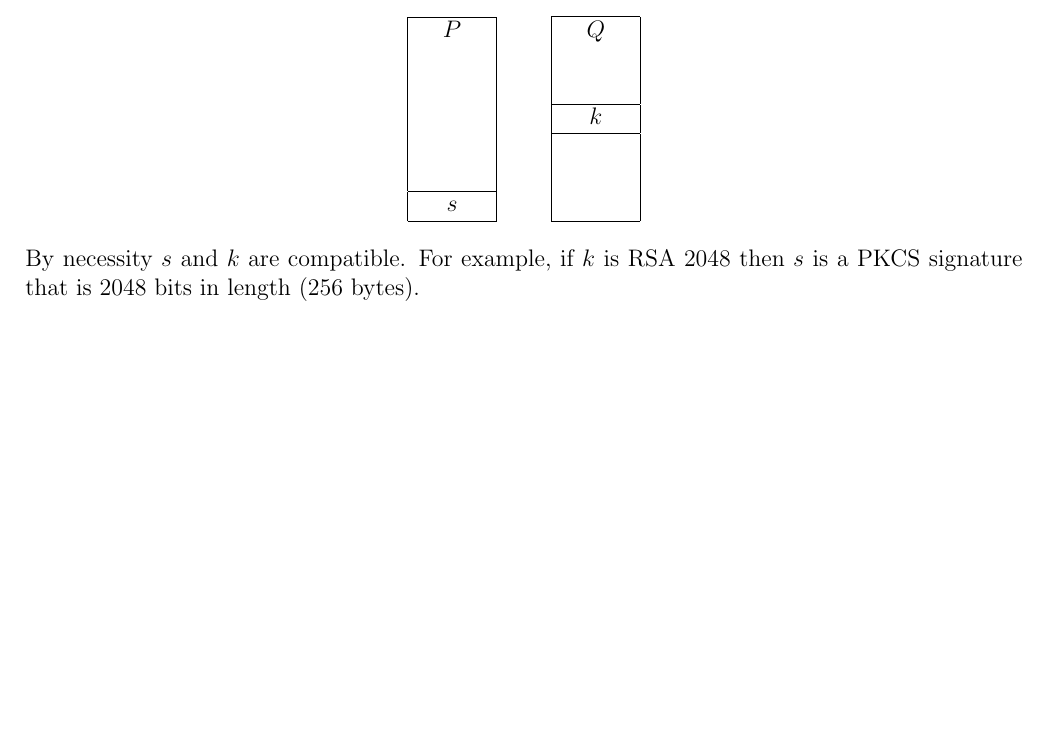
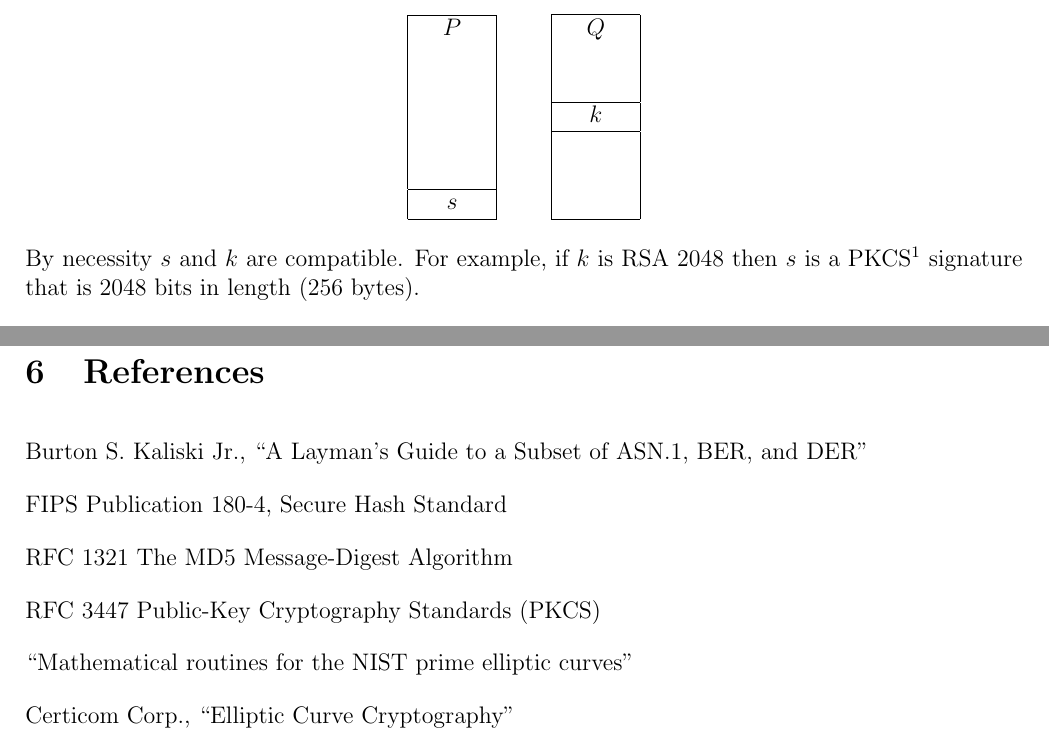
Before and after one commit to georgeweigt/certificate-tool, a LaTeX document (doc/certificate-tool.tex): part of page 2 of 9 before the commit and two parts of pages 2 and 10 of 10 after it, the two joined at a grey line, cut so that both start at the same text, the shorter picture padded with empty space. Compiled offline with pdfLaTeX.

Commit message:
Update certificate-tool.tex

```diff
--- a/doc/certificate-tool.tex
+++ b/doc/certificate-tool.tex
@@ -45,8 +45,8 @@ $k$\\
 
 \noindent
 By necessity $s$ and $k$ are compatible.
-For example, if $k$ is RSA 2048 then $s$ is a PKCS signature that is 2048 bits in length
-(256 bytes).
+For example, if $k$ is RSA 2048 then $s$ is a PKCS\footnote{RFC 3447 Public-Key Cryptography Standards (PKCS)}
+signature that is 2048 bits in length (256 bytes).
 
 \bigskip
 \noindent
@@ -404,4 +404,31 @@ The unencoded length of $R$ is 48 bytes and the unencoded length of $S$ is 48 by
        :     }
 \end{verbatim}
 
+\newpage
+\section{References}
+
+\bigskip
+\noindent
+Burton S. Kaliski Jr., ``A Layman's Guide to a Subset of ASN.1, BER, and DER''
+
+\bigskip
+\noindent
+FIPS Publication 180-4, Secure Hash Standard
+
+\bigskip
+\noindent
+RFC 1321 The MD5 Message-Digest Algorithm
+
+\bigskip
+\noindent
+RFC 3447 Public-Key Cryptography Standards (PKCS)
+
+\bigskip
+\noindent
+``Mathematical routines for the NIST prime elliptic curves''
+
+\bigskip
+\noindent
+Certicom Corp., ``Elliptic Curve Cryptography''
+
 \end{document}
```
